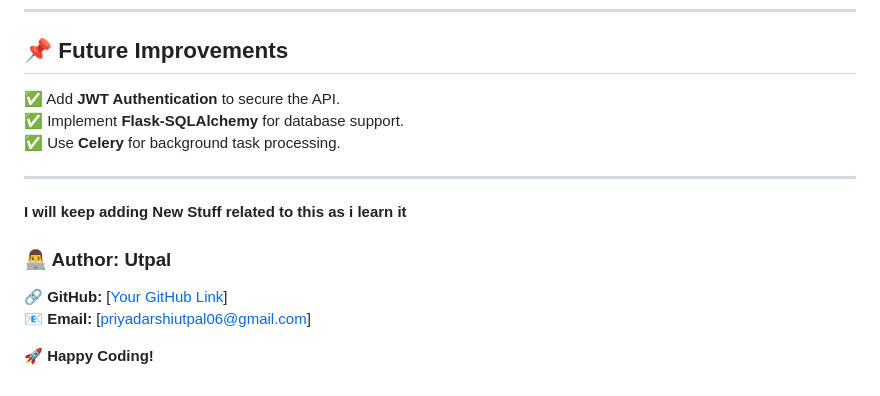
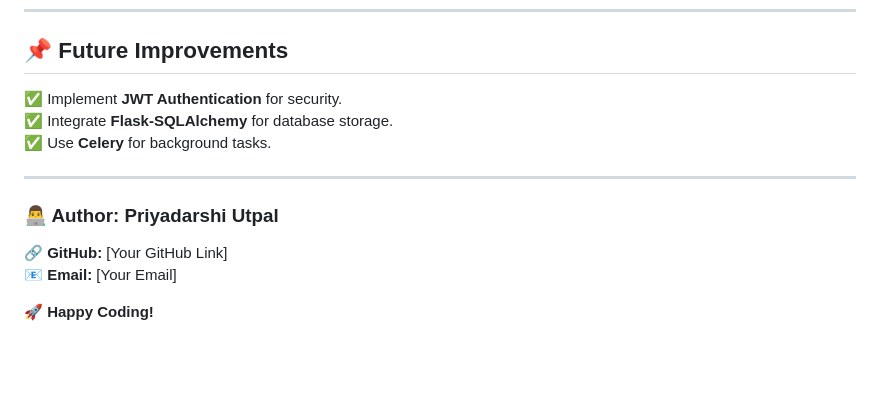
Before and after one commit to UtpaL2102/Flask-Backend, a Markdown page: README.md, the part around the change printed below. Rendered like a GitHub page; blank space fills up the shorter version.

```diff
--- a/README.md
+++ b/README.md
@@ -108,16 +159,14 @@ python app.py
 ---
 
 ## **📌 Future Improvements**
-✅ Add **JWT Authentication** to secure the API.
-✅ Implement **Flask-SQLAlchemy** for database support.
-✅ Use **Celery** for background task processing.
+✅ Implement **JWT Authentication** for security.
+✅ Integrate **Flask-SQLAlchemy** for database storage.
+✅ Use **Celery** for background tasks.
 
 ---
 
-**I will keep adding New Stuff related to this as i learn it**
-
-### **👨‍💻 Author:** Utpal
-🔗 **GitHub:** [[Your GitHub Link](https://github.com/UtpaL2102)]
-📧 **Email:** [priyadarshiutpal06@gmail.com]
+### **👨‍💻 Author:** Priyadarshi Utpal
+🔗 **GitHub:** [Your GitHub Link]
+📧 **Email:** [Your Email]
 
 🚀 **Happy Coding!**
```
Also changed, not shown: other parts of README.md (+118 -67 lines).
